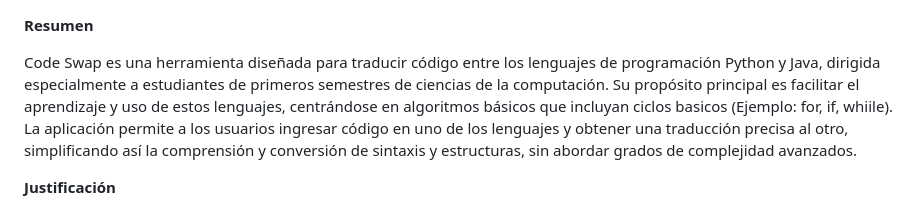
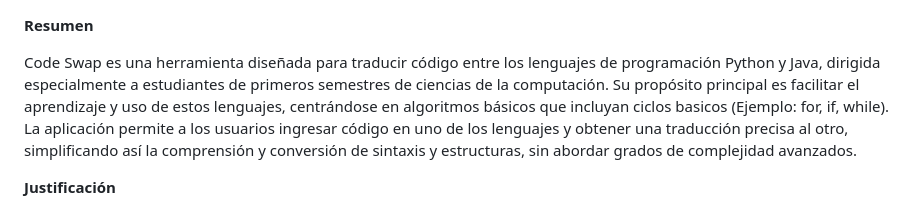
Before and after one commit to gabrielabermejo/code-swap, a Markdown page: README.md, the part around the change. GitHub-like rendering.

Commit message:
Update README.md
vnew1

```diff
--- a/README.md
+++ b/README.md
@@ -1,6 +1,6 @@
 **Resumen**
 
-Code Swap es una herramienta diseñada para traducir código entre los lenguajes de programación Python y Java, dirigida especialmente a estudiantes de primeros semestres de ciencias de la computación. Su propósito principal es facilitar el aprendizaje y uso de estos lenguajes, centrándose en algoritmos básicos que incluyan ciclos basicos (Ejemplo: for, if, whiile). La aplicación permite a los usuarios ingresar código en uno de los lenguajes y obtener una traducción precisa al otro, simplificando así la comprensión y conversión de sintaxis y estructuras, sin abordar grados de complejidad avanzados.
+Code Swap es una herramienta diseñada para traducir código entre los lenguajes de programación Python y Java, dirigida especialmente a estudiantes de primeros semestres de ciencias de la computación. Su propósito principal es facilitar el aprendizaje y uso de estos lenguajes, centrándose en algoritmos básicos que incluyan ciclos basicos (Ejemplo: for, if, while). La aplicación permite a los usuarios ingresar código en uno de los lenguajes y obtener una traducción precisa al otro, simplificando así la comprensión y conversión de sintaxis y estructuras, sin abordar grados de complejidad avanzados.
 
 **Justificación**
 
```
